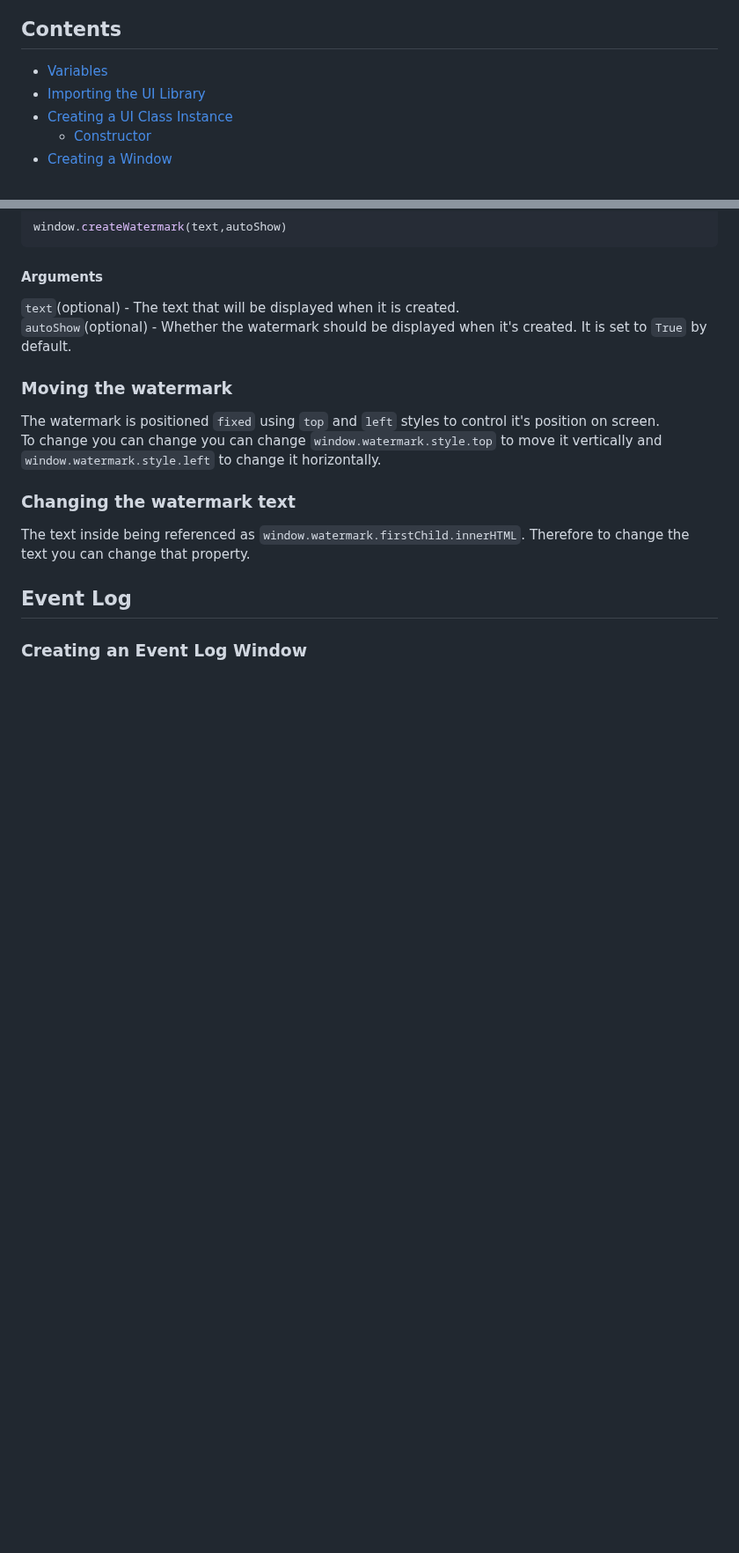
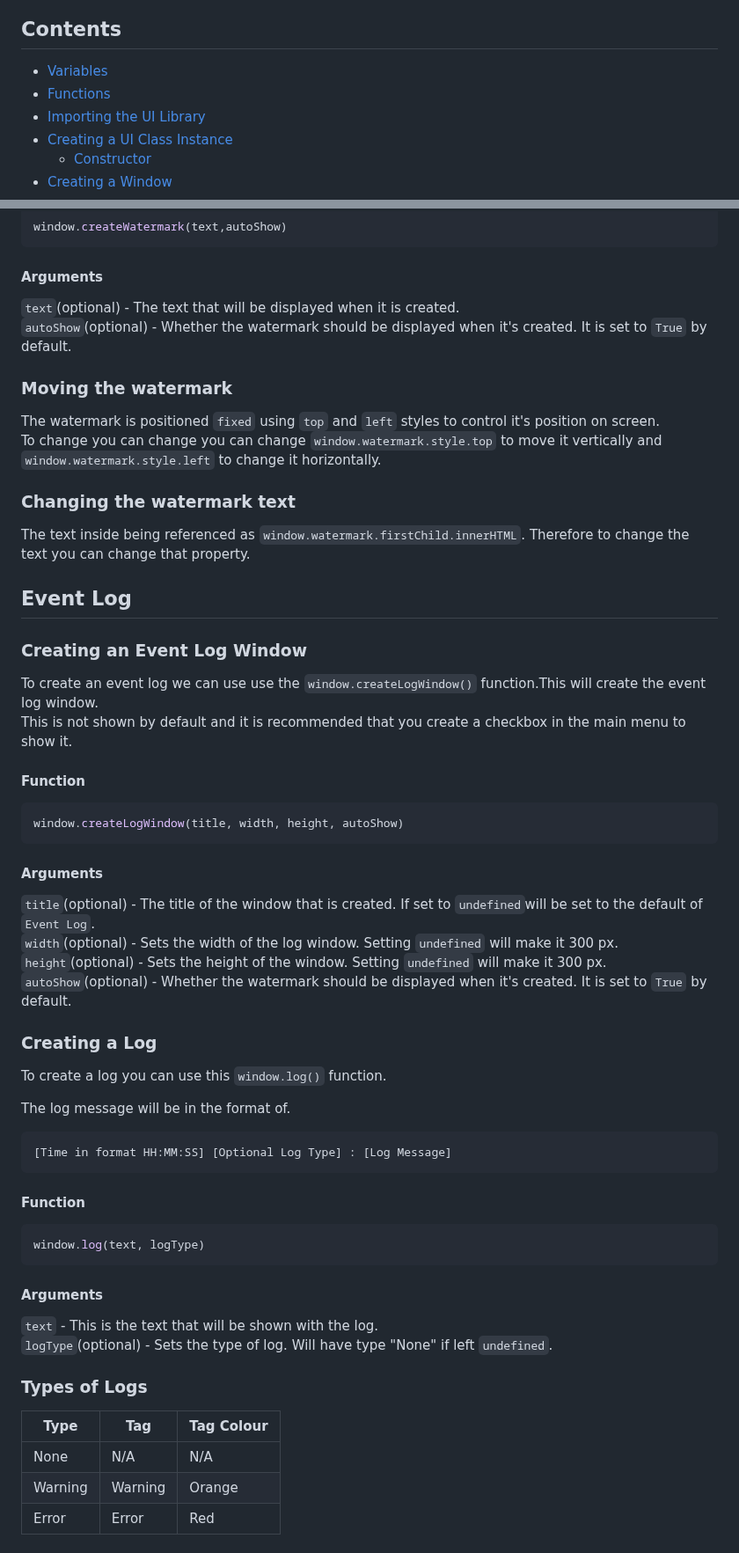
Before and after one commit to notInori/JS-UI-Library, a Markdown page: Documentation.md, 2 parts joined by grey strips. Shown at 88% size. Drawn GitHub-style; blank space fills up the shorter version.

Commit message:
Updating Documentation

````diff
--- a/Documentation.md
+++ b/Documentation.md
@@ -2,6 +2,7 @@
 
 ## Contents
 - [Variables](#Variables)
+- [Functions](#Functions)
 - [Importing the UI Library](#importing-the-ui-library)
 - [Creating a UI Class Instance](#creating-a-ui-class-instance)
     - [Constructor](#constructor)
@@ -111,3 +144,39 @@ Therefore to change the text you can change that property.
 ## Event Log
 
 ### Creating an Event Log Window
+To create an event log we can use use the `window.createLogWindow()` function.This will create the event log window.
+This is not shown by default and it is recommended that you create a checkbox in the main menu to show it.
+
+#### Function
+```js
+window.createLogWindow(title, width, height, autoShow)
+```
+#### Arguments
+`title`(optional) - The title of the window that is created. If set to `undefined`will be set to the default of `Event Log`.
+`width`(optional) - Sets the width of the log window. Setting `undefined` will make it 300 px.
+`height`(optional) - Sets the height of the window. Setting `undefined` will make it 300 px.
+`autoShow`(optional) - Whether the watermark should be displayed when it's created. It is set to `True` by default.
+
+### Creating a Log
+To create a log you can use this `window.log()` function.
+
+The log message will be in the format of.
+```
+[Time in format HH:MM:SS] [Optional Log Type] : [Log Message]
+```
+
+#### Function
+```js
+window.log(text, logType)
+```
+
+#### Arguments
+`text` - This is the text that will be shown with the log.
+`logType`(optional) - Sets the type of log. Will have type "None" if left `undefined`.
+
+### Types of Logs
+| Type    | Tag     | Tag Colour |
+|---------|---------|------------|
+| None    | N/A     | N/A        |
+| Warning | Warning | Orange     |
+| Error   | Error   | Red        |
````
Also changed, not shown: other parts of Documentation.md (+32 -0 lines).
